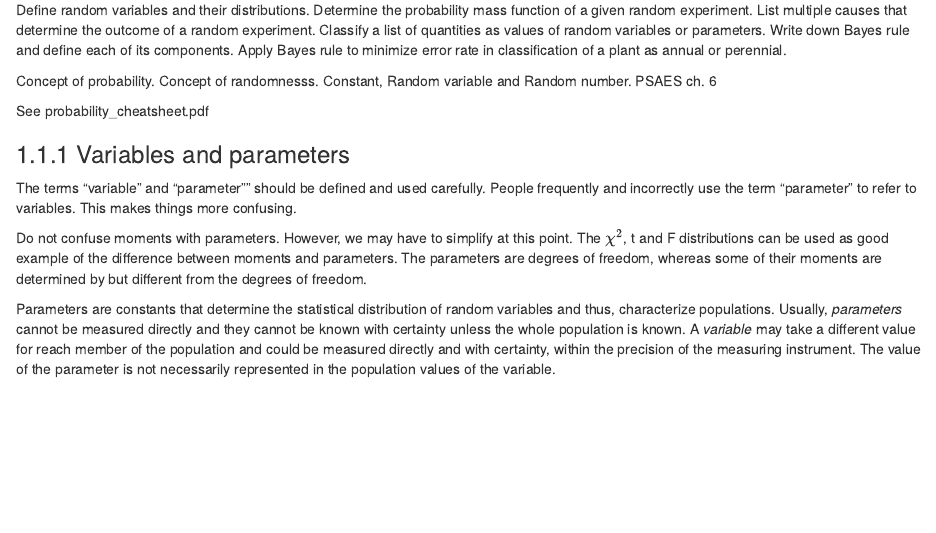
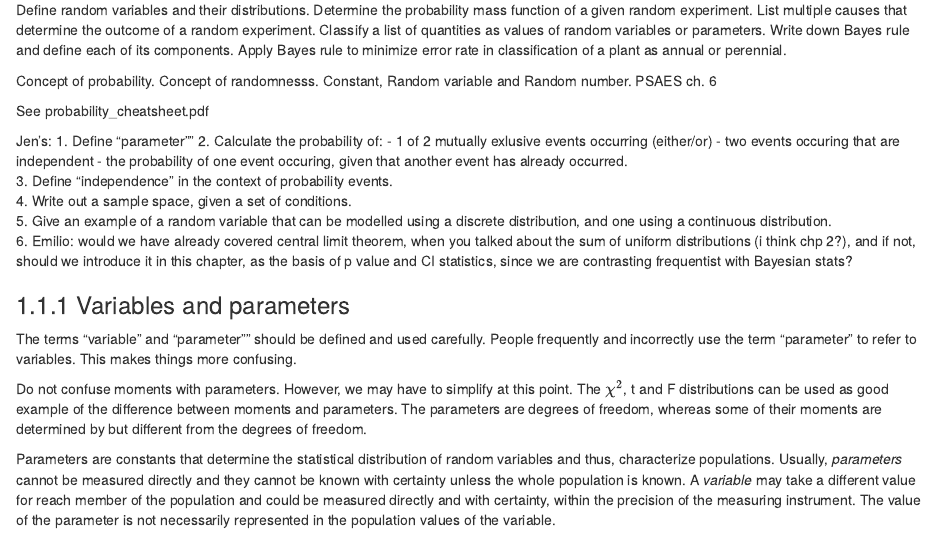
Before and after one commit to PLS120BookTeam/PLS120Book2018, an R Markdown document (05.0_Probability.Rmd): the page in a window 1100 px wide, from 120 px down. Rendered offline with R 4.5, knitr and Pandoc, with nearby package versions; drawn as R Markdown's standard HTML page in place of the format the file asks for.

Commit message:
Chp 5 Learning Obj.

```diff
--- a/05.0_Probability.Rmd
+++ b/05.0_Probability.Rmd
@@ -14,6 +14,17 @@ Concept of randomnesss.
 Constant, Random variable and Random number. PSAES ch. 6
 
 See probability_cheatsheet.pdf
+
+Jen's:
+1. Define "parameter""
+2. Calculate the probability of:
+ - 1 of 2 mutually exlusive events occurring (either/or)
+ - two events occuring that are independent
+ - the probability of one event occuring, given that another event has already occurred.
+3. Define "independence" in the context of probability events.
+4. Write out a sample space, given a set of conditions.
+5. Give an example of a random variable that can be modelled using a discrete distribution, and one using a continuous distribution.
+6. Emilio: would we have already covered central limit theorem, when you talked about the sum of uniform distributions (i think chp 2?), and if not, should we introduce it in this chapter, as the basis of p value and CI statistics, since we are contrasting frequentist with Bayesian stats?
 
 ### Variables and parameters
 The terms "variable" and "parameter"" should be defined and used carefully. People frequently and incorrectly use the term "parameter" to refer to variables. This makes things more confusing.
```
